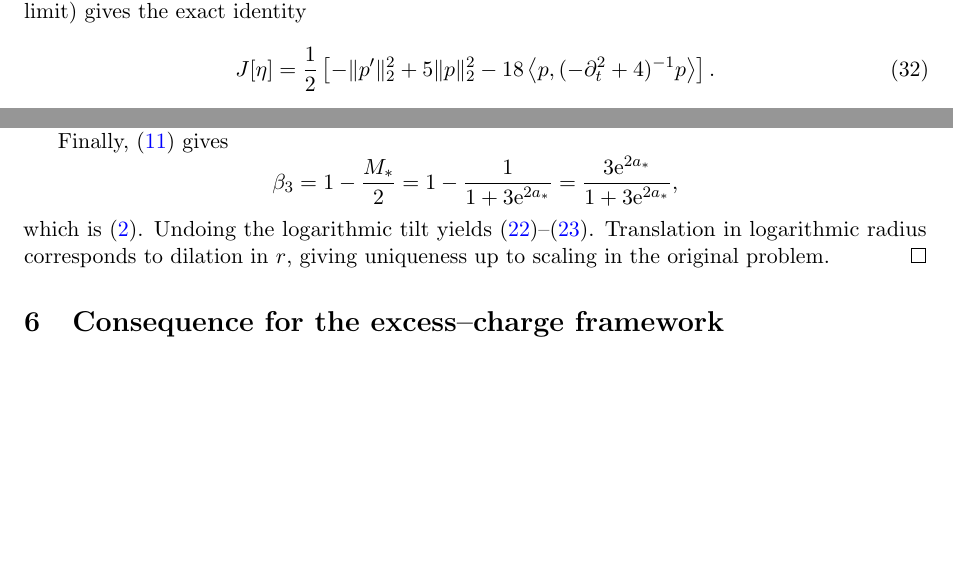
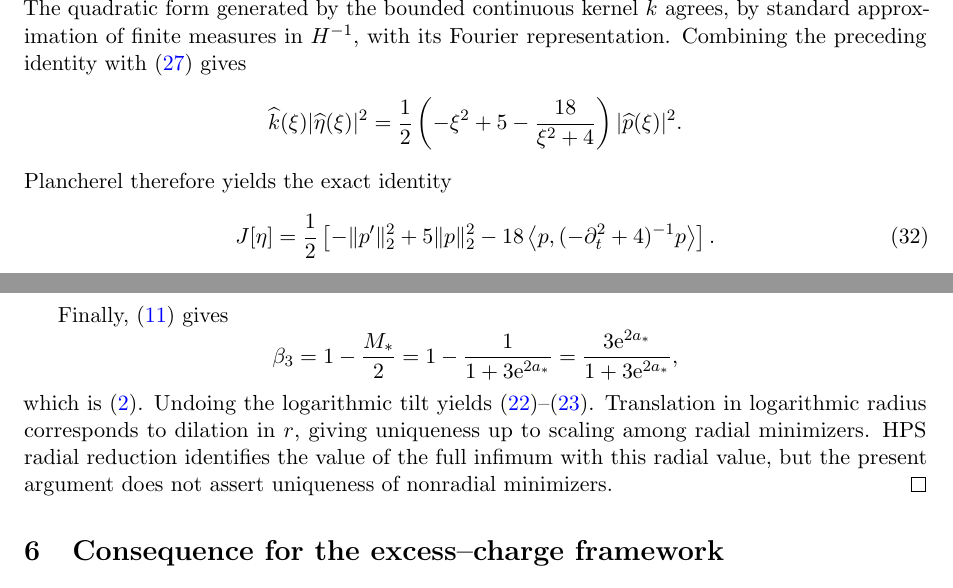
Before and after one commit to evaristebernhard/physic, a LaTeX paper (main.tex, which reads chapter/05_global_optimality.tex): two parts of pages 9 and 10 of 14 before the commit and two parts of pages 10 and 11 of 14 after it, joined at a grey line, cut at the place of the change, the shorter picture padded with empty space. Compiled offline with pdfLaTeX.

Commit message:
Tighten conditional negativity and radial uniqueness proof

```diff
--- a/chapter/05_global_optimality.tex
+++ b/chapter/05_global_optimality.tex
@@ -123,7 +127,18 @@ The two moment conditions imply $p(t)=0$ for $|t|\ge a_*$.  Moreover $p\in H_0^1
 \begin{equation}\label{eq:p-eta}
  (\partial_t^2-1)p=2\eta.
 \end{equation}
-Using \eqref{eq:khat}, \eqref{eq:p-eta}, and Plancherel (first for smooth approximations and then by passage to the limit) gives the exact identity
+Thus $\eta\in H^{-1}(\R)$ and Fourier transformation of \eqref{eq:p-eta} gives
+\[
+ \widehat\eta(\xi)=-\frac{1+\xi^2}{2}\widehat p(\xi).
+\]
+The quadratic form generated by the bounded continuous kernel $k$ agrees, by standard approximation of finite measures in $H^{-1}$, with its Fourier representation.  Combining the preceding identity with \eqref{eq:khat} gives
+\[
+ \widehat{k}(\xi)|\widehat\eta(\xi)|^2
+ =\frac12\left(
+ -\xi^2+5-\frac{18}{\xi^2+4}
+ \right)|\widehat p(\xi)|^2.
+\]
+Plancherel therefore yields the exact identity
 \begin{equation}\label{eq:Jeta-identity}
  J[\eta]
  =\frac12\left[
@@ -182,7 +197,7 @@ By \Cref{lem:conditional-negativity}, $J[\eta]\le0$.  Thus
 \[
  M=J[\sigma]\le J[\sigma_*]=M_*.
 \]
-Together with $M\ge M_*$ this gives $M=M_*$ and, by the strict case in \Cref{lem:conditional-negativity}, $\sigma=\sigma_*$.  Hence the normalized maximizer is unique.
+Together with $M\ge M_*$ this gives $M=M_*$ and, by the strict case in \Cref{lem:conditional-negativity}, $\sigma=\sigma_*$.  Hence the normalized maximizer of the radial logarithmic problem is unique.
 
 Finally, \eqref{eq:M-def} gives
 \[
@@ -191,5 +206,5 @@ Finally, \eqref{eq:M-def} gives
  =1-\frac1{1+3\ee^{2a_*}}
  =\frac{3\ee^{2a_*}}{1+3\ee^{2a_*}},
 \]
-which is \eqref{eq:beta-exact}.  Undoing the logarithmic tilt yields \eqref{eq:nu-star}--\eqref{eq:rho-star}.  Translation in logarithmic radius corresponds to dilation in $r$, giving uniqueness up to scaling in the original problem.
+which is \eqref{eq:beta-exact}.  Undoing the logarithmic tilt yields \eqref{eq:nu-star}--\eqref{eq:rho-star}.  Translation in logarithmic radius corresponds to dilation in $r$, giving uniqueness up to scaling among radial minimizers.  HPS radial reduction identifies the value of the full infimum with this radial value, but the present argument does not assert uniqueness of nonradial minimizers.
 \end{proof}
```
Also changed, not shown: chapter/05_global_optimality.tex (8 more changed lines).
